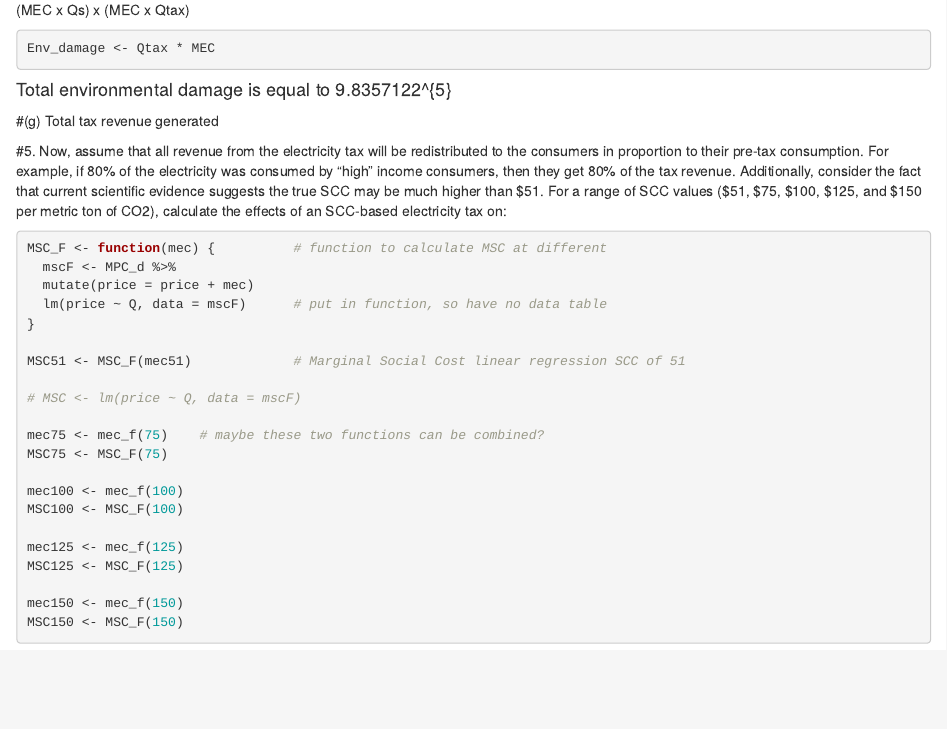
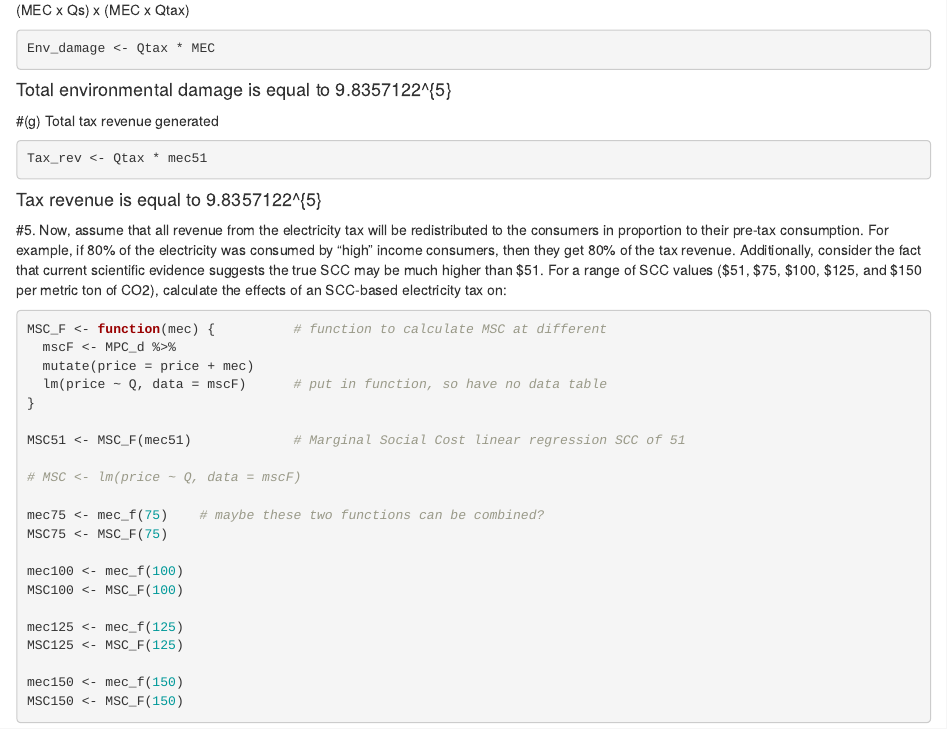
Before and after one commit to anniecombs/ESM_204_Assignment_3, an R Markdown document (ESM_204_Assignment_3.Rmd): the page in a window 1100 px wide, from 8890 px down. Rendered offline with R 4.5, knitr and Pandoc, with nearby package versions; some code elsewhere in the file could not run offline; column names are cleaned by a stand-in for the janitor package.

Commit message:
We conquered #4 woooo only took us 7 hours

````diff
--- a/ESM_204_Assignment_3.Rmd
+++ b/ESM_204_Assignment_3.Rmd
@@ -442,6 +442,12 @@ Env_damage <- Qtax * MEC
 
 #(g) Total tax revenue generated
 
+```{r}
+Tax_rev <- Qtax * mec51
+```
+
+#### Tax revenue is equal to `r Tax_rev`
+
 #5. Now, assume that all revenue from the electricity tax will be redistributed to the consumers in proportion to their pre-tax consumption. For example, if 80% of the electricity was consumed by “high” income consumers, then they get 80% of the tax revenue. Additionally, consider the fact that current scientific evidence suggests the true SCC may be much higher than $51. For a range of SCC values ($51, $75, $100, $125, and $150 per metric ton of CO2), calculate the effects of an SCC-based electricity tax on:
 
 ```{r}
````
